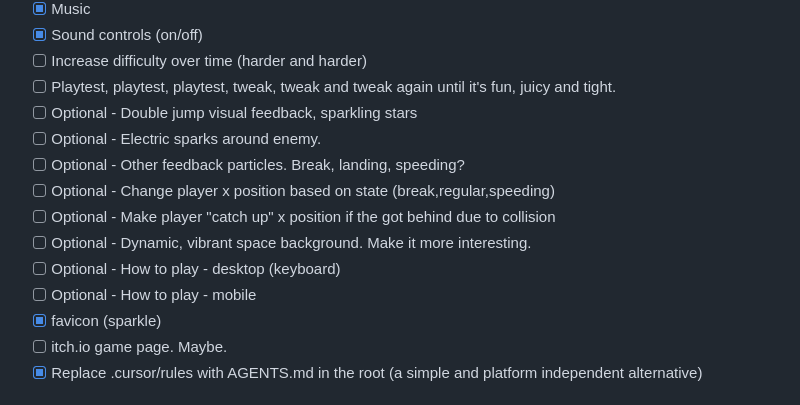
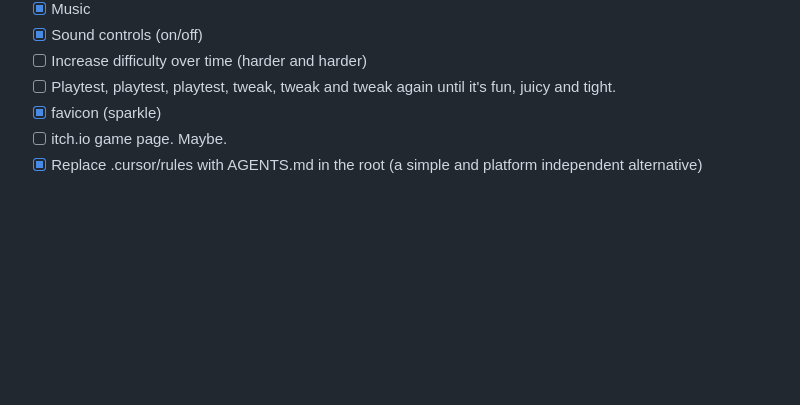
Before and after one commit to evilpaper/cosmos-street, a Markdown page: README.md, the part around the change. GitHub-like rendering; blank space fills up the shorter version.

Commit message:
docs: remove roadmap bullets not longer relevant

```diff
--- a/README.md
+++ b/README.md
@@ -44,14 +44,6 @@ Background music starts when you begin playing and loops continuously. Use the S
 - [x] Sound controls (on/off)
 - [ ] Increase difficulty over time (harder and harder)
 - [ ] Playtest, playtest, playtest, tweak, tweak and tweak again until it's fun, juicy and tight.
-- [ ] Optional - Double jump visual feedback, sparkling stars
-- [ ] Optional - Electric sparks around enemy.
-- [ ] Optional - Other feedback particles. Break, landing, speeding?
-- [ ] Optional - Change player x position based on state (break,regular,speeding)
-- [ ] Optional - Make player "catch up" x position if the got behind due to collision
-- [ ] Optional - Dynamic, vibrant space background. Make it more interesting.
-- [ ] Optional - How to play - desktop (keyboard)
-- [ ] Optional - How to play - mobile
 - [x] favicon (sparkle)
 - [ ] itch.io game page. Maybe.
 - [x] Replace .cursor/rules with AGENTS.md in the root (a simple and platform independent alternative)
```
